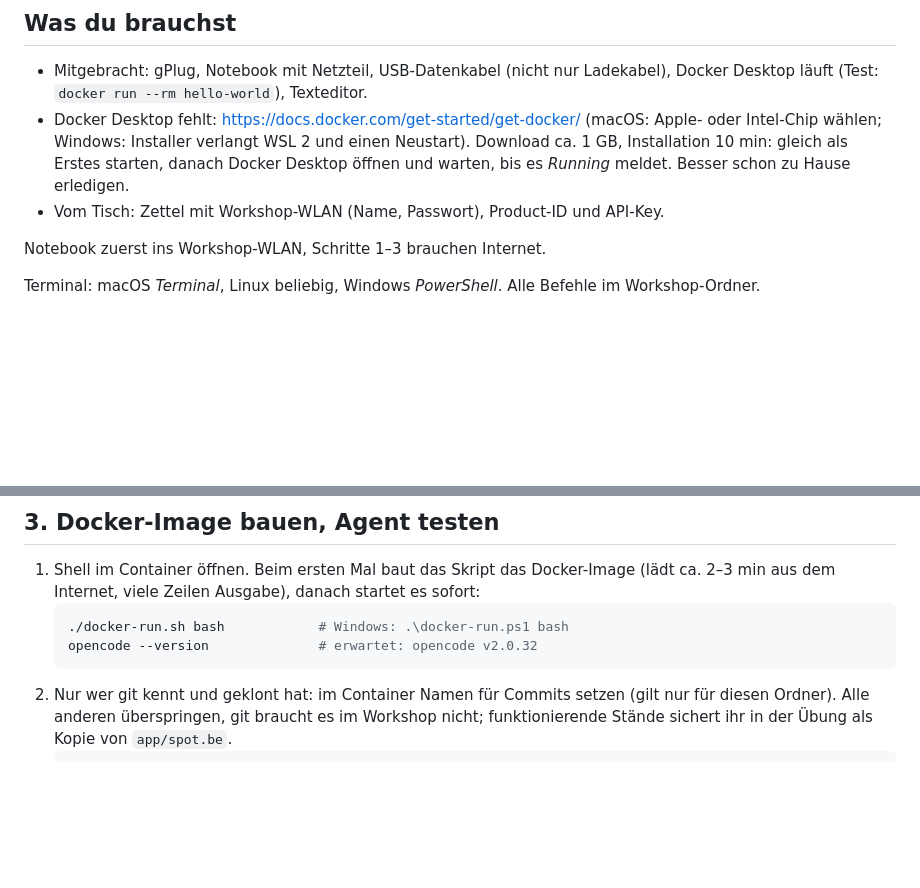
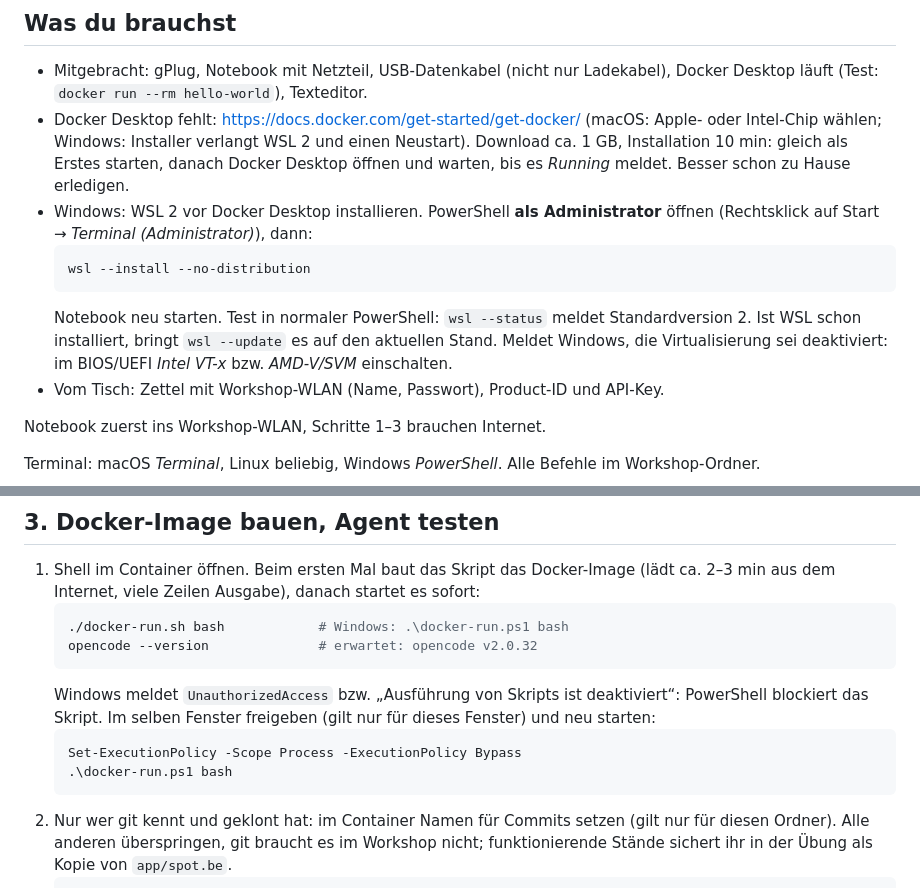
Before and after one commit to jluthiger/gplug-workshop, a Markdown page: RUNBOOK.md, 2 parts joined by grey strips. Drawn GitHub-style; blank space fills up the shorter version.

Commit message:
Runbook: WSL 2 install and PowerShell execution policy on Windows
Co-Authored-By: Claude Opus 5.5 <noreply@anthropic.com>

````diff
--- a/RUNBOOK.md
+++ b/RUNBOOK.md
@@ -23,6 +23,14 @@ Schritte 4–5 laufen parallel zu 1–3: das Gerät braucht Minuten zum Neustart
   Intel-Chip wählen; Windows: Installer verlangt WSL 2 und einen Neustart). Download ca. 1 GB,
   Installation 10 min: gleich als Erstes starten, danach Docker Desktop öffnen und warten, bis es
   *Running* meldet. Besser schon zu Hause erledigen.
+- Windows: WSL 2 vor Docker Desktop installieren. PowerShell **als Administrator** öffnen
+  (Rechtsklick auf Start → *Terminal (Administrator)*), dann:
+  ```powershell
+  wsl --install --no-distribution
+  ```
+  Notebook neu starten. Test in normaler PowerShell: `wsl --status` meldet Standardversion 2.
+  Ist WSL schon installiert, bringt `wsl --update` es auf den aktuellen Stand. Meldet Windows, die
+  Virtualisierung sei deaktiviert: im BIOS/UEFI *Intel VT-x* bzw. *AMD-V/SVM* einschalten.
 - Vom Tisch: Zettel mit Workshop-WLAN (Name, Passwort), Product-ID und API-Key.
 
 Notebook zuerst ins Workshop-WLAN, Schritte 1–3 brauchen Internet.
@@ -88,6 +96,12 @@ Claude-Modelle von Anthropic*.
    ```sh
    ./docker-run.sh bash            # Windows: .\docker-run.ps1 bash
    opencode --version              # erwartet: opencode v2.0.32
+   ```
+   Windows meldet `UnauthorizedAccess` bzw. „Ausführung von Skripts ist deaktiviert“: PowerShell
+   blockiert das Skript. Im selben Fenster freigeben (gilt nur für dieses Fenster) und neu starten:
+   ```powershell
+   Set-ExecutionPolicy -Scope Process -ExecutionPolicy Bypass
+   .\docker-run.ps1 bash
    ```
 2. Nur wer git kennt und geklont hat: im Container Namen für Commits setzen (gilt nur für diesen
    Ordner). Alle anderen überspringen, git braucht es im Workshop nicht; funktionierende Stände
````
